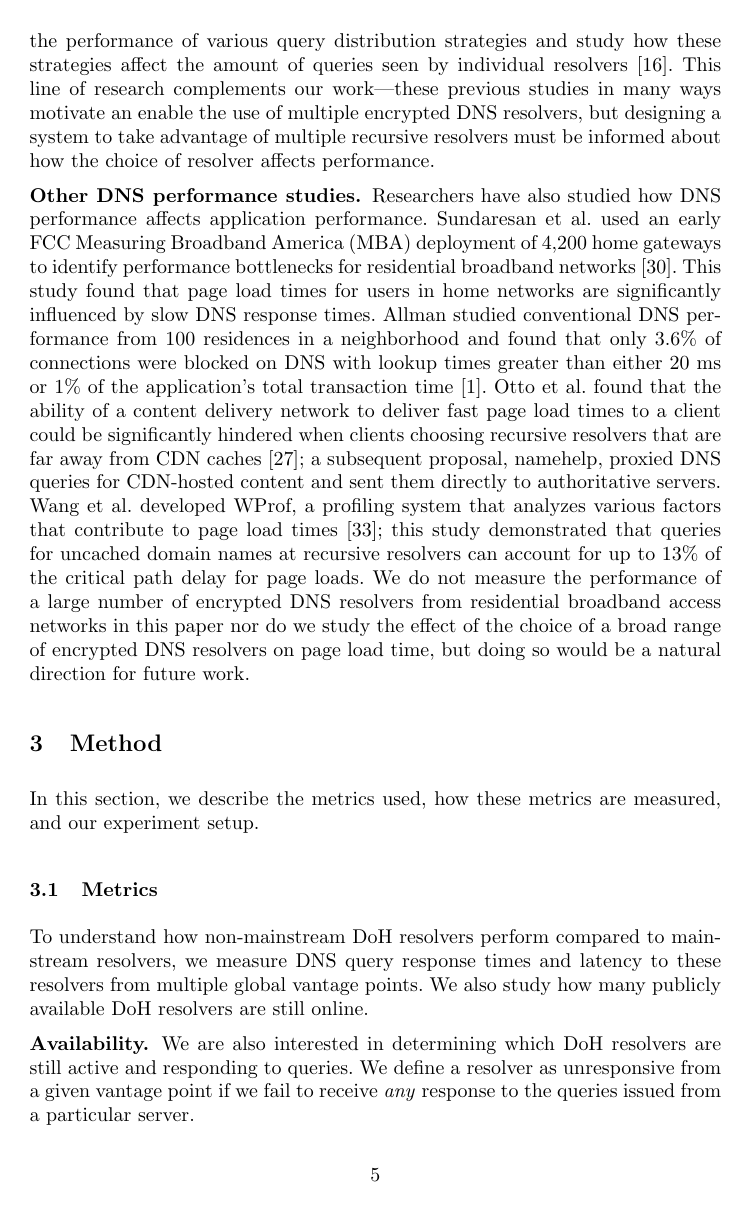
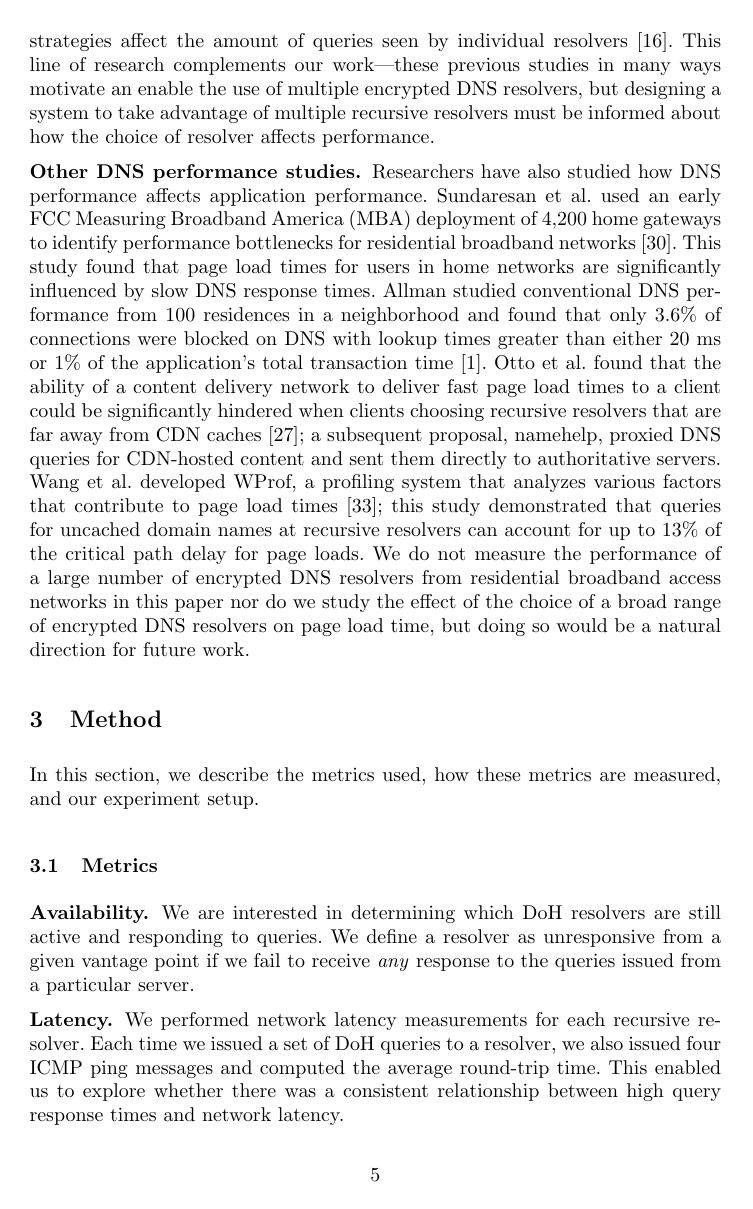
Before and after one commit to noise-lab/dns-measurement, a LaTeX thesis (paper/paper.tex, which reads paper/sections/method.tex): page 5 of 18. Compiled offline with pdfLaTeX.

Commit message:
space reduction

```diff
--- a/paper/sections/method.tex
+++ b/paper/sections/method.tex
@@ -1,17 +1,14 @@
 \section{Method}\label{sec:method} In this section, we describe the metrics
 used, how these metrics are measured, and our experiment setup.
 
-\subsection{Metrics} To understand how non-mainstream DoH resolvers perform
-compared to mainstream resolvers, we measure DNS query response times and
-latency to these resolvers from multiple global vantage points.  We also study
-how many publicly available DoH resolvers are still online.
+\subsection{Metrics}
 
-\paragraph{Availability.} We are also interested in determining which DoH
+\paragraph{Availability.} We are interested in determining which DoH
 resolvers are still active and responding to queries.  We define a resolver as
 unresponsive from a given vantage point if we fail to receive \emph{any}
 response to the queries issued from a particular server.
 
-\paragraph{Latency.} To augment our query response time measurements, we
+\paragraph{Latency.} We
 performed network latency measurements for each recursive resolver.  Each time
 we issued a set of DoH queries to a resolver, we also issued four ICMP ping
 messages and computed the average round-trip time.  This enabled us to explore
```
Also changed, not shown: paper/sections/background.tex (+2 -2 lines), paper/sections/results.tex (+2 -4 lines), paper/sections/method.tex (2 more changed lines).
